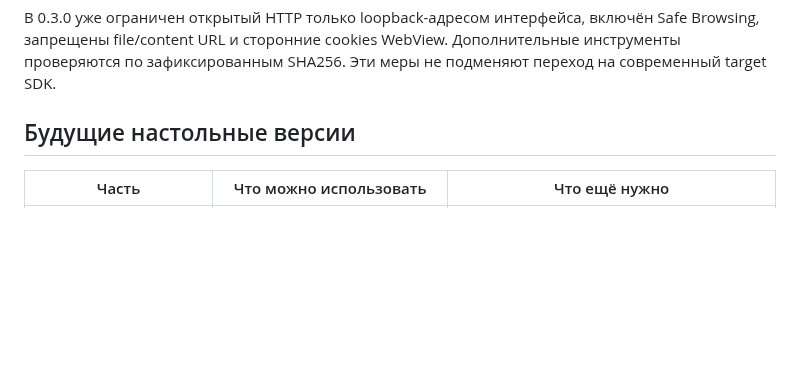
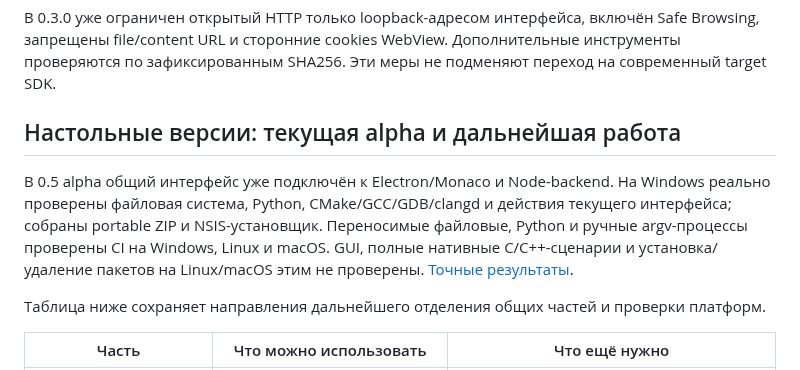
Before and after one commit to Bony-Lord/devforge, a Markdown page: docs/PLATFORMS.md, the part around the change. Drawn GitHub-style; blank space fills up the shorter version.

```diff
--- a/docs/PLATFORMS.md
+++ b/docs/PLATFORMS.md
@@ -12,7 +12,11 @@ Android запрещает прямой `execve()` файлов из домаш
 
 В 0.3.0 уже ограничен открытый HTTP только loopback-адресом интерфейса, включён Safe Browsing, запрещены file/content URL и сторонние cookies WebView. Дополнительные инструменты проверяются по зафиксированным SHA256. Эти меры не подменяют переход на современный target SDK.
 
-## Будущие настольные версии
+## Настольные версии: текущая alpha и дальнейшая работа
+
+В 0.5 alpha общий интерфейс уже подключён к Electron/Monaco и Node-backend. На Windows реально проверены файловая система, Python, CMake/GCC/GDB/clangd и действия текущего интерфейса; собраны portable ZIP и NSIS-установщик. Переносимые файловые, Python и ручные argv-процессы проверены CI на Windows, Linux и macOS. GUI, полные нативные C/C++-сценарии и установка/удаление пакетов на Linux/macOS этим не проверены. [Точные результаты](verification-0.5-alpha.json).
+
+Таблица ниже сохраняет направления дальнейшего отделения общих частей и проверки платформ.
 
 | Часть | Что можно использовать | Что ещё нужно |
 |---|---|---|
```
Also changed, not shown: docs/ADDONS-ROADMAP.md (+1 -1 lines), docs/PYTHON-NOTEBOOKS-PREVIEW.md (+6 -0 lines), docs/screenshots/0.5-alpha-notebook-android.png (added), docs/screenshots/0.5-alpha-notebook-desktop.png (added), 1 other file.
